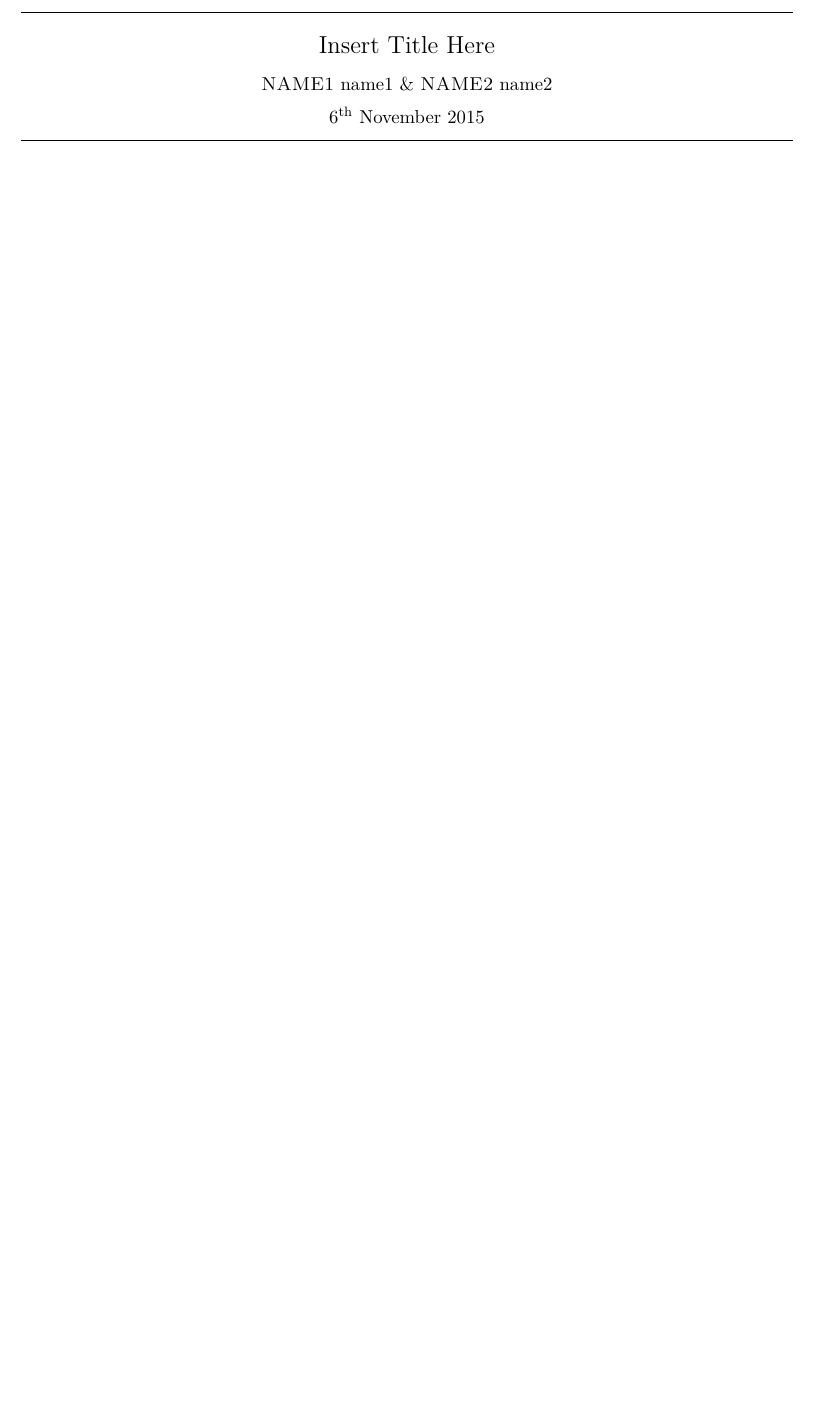
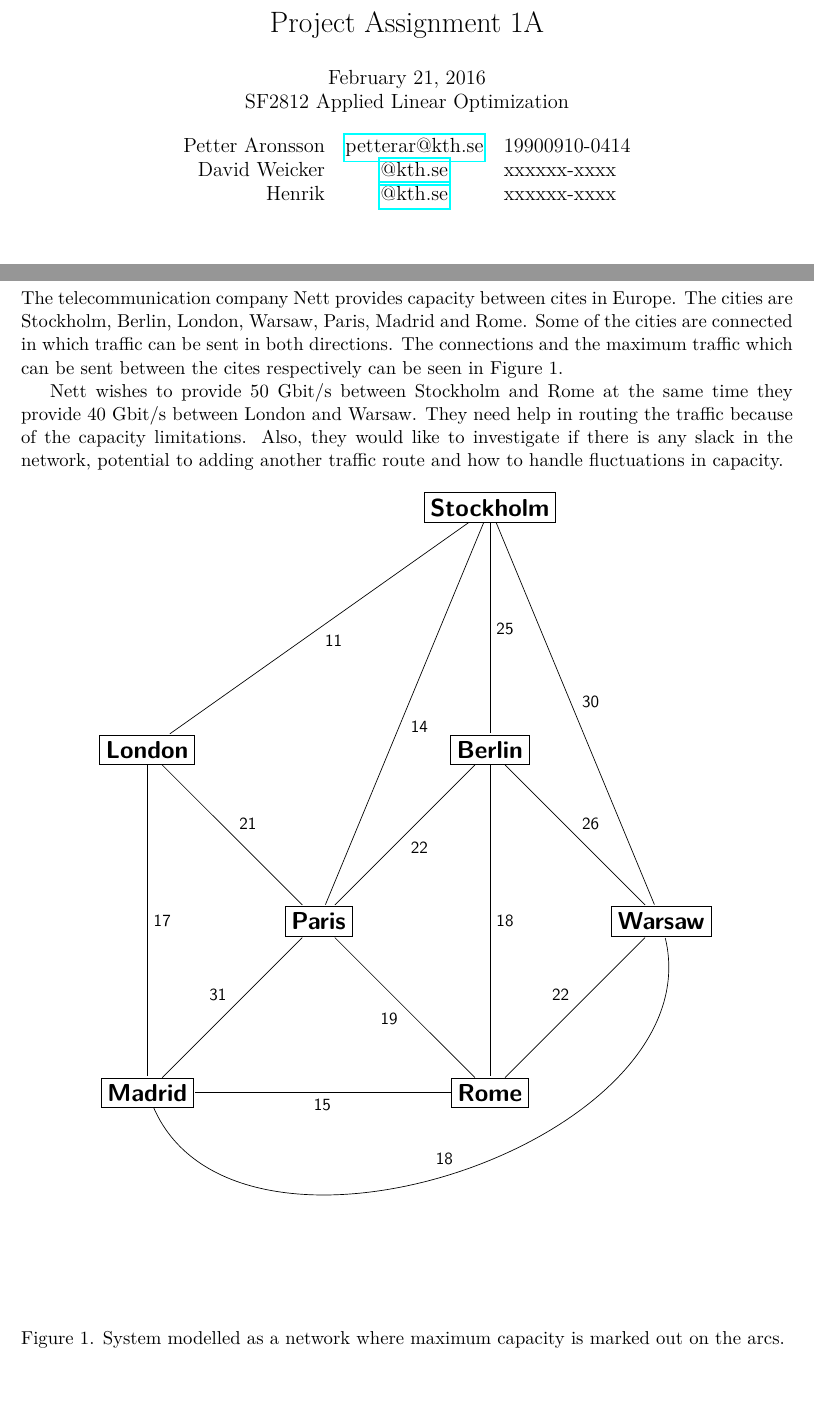
Before and after one commit to dweicker/p1_SF2812, a LaTeX document (main.tex, which reads mod1.tex): part of the page before the commit and two parts of pages 1 and 2 of 4 after it, the two joined at a grey line, cut at the place of the change, the shorter picture padded with empty space. Compiled offline with pdfLaTeX.

Commit message:
Graphs of network
Suggestions of graphs and problem description

```diff
--- a/main.tex
+++ b/main.tex
@@ -19,6 +19,7 @@
 \usepackage{hyperref}
 \usepackage{tikz}
 \usepackage{tikz-qtree}
+\usetikzlibrary{arrows}
 \usepackage{eurosym}
 %\usepackage{chemist}
 \usepackage{amsmath}
@@ -87,13 +84,13 @@
 \begin{document}
 \tabulinesep=1.2mm
-\begin{center}
-\hrule
-\begin{tabular}{c}
-\\[0.005cm]
-\Large{Insert Title Here}\\[0.3cm] %THIS IS THE TITLE
-\textsc{NAME1} name1  \& \textsc{NAME2} name2\\[0.2cm]
-$\text{6}^{\text{th}}$ November 2015\\[0.2cm] %THIS IS THE DATE
-\end{tabular}
-\hrule
-\end{center}
+\title{Project Assignment 1A}
+\author{\today\\ SF2812 Applied Linear Optimization}
+\date{
+	\begin{tabular}{r c l}
+		Petter Aronsson & \href{mailto:petterar@kth.se}{petterar@kth.se} & 19900910-0414\\
+		David Weicker & \href{mailto:@kth.se}{@kth.se} & xxxxxx-xxxx\\
+		Henrik & \href{mailto:@kth.se}{@kth.se} & xxxxxx-xxxx\\
+	\end{tabular}
+}
+\maketitle
 
--- a/mod1.tex
+++ b/mod1.tex
@@ -1 +1,34 @@
-blabla
+The telecommunication company Nett provides capacity between cites in Europe. The cities are Stockholm, Berlin, London, Warsaw, Paris, Madrid and Rome. Some of the cities are connected in which traffic can be sent in both directions. The connections and the maximum traffic which can be sent between the cites respectively can be seen in Figure 1.
+
+Nett wishes to provide 50 Gbit/s between Stockholm and Rome at the same time they provide 40 Gbit/s between London and Warsaw. They need help in routing the traffic because of the capacity limitations. Also, they would like to investigate if there is any slack in the network, potential to adding another traffic route and how to handle fluctuations in capacity.
+
+\begin{center}
+\begin{tikzpicture}[shorten >=1pt,auto,node distance=5cm,
+                    main node/.style={rectangle,draw,font=\sffamily\Large\bfseries}]
+  \node[main node] (1) {Stockholm};
+  \node[main node] (2) [below of=1] {Berlin};
+  \node[main node] (3) [below right of=2] {Warsaw};
+  \node[main node] (4) [below left of=2] {Paris};
+  \node[main node] (5) [above left of=4] {London};
+  \node[main node] (6) [below right of=4] {Rome};
+  \node[main node] (7) [below left of=4] {Madrid};
+
+  \path[every node/.style={font=\sffamily\small}]
+    (1) edge node {25} (2)
+     	edge node {30} (3)
+    	edge node {14} (4)
+    	edge node {11} (5)
+    (2) edge node {26} (3)
+    	edge node {22} (4)
+        edge node {18} (6)
+    (5) edge node {17} (7)
+        edge node {21} (4)
+    (6) edge node {19} (4)
+        edge node {15} (7)
+        edge node {22} (3)
+    (7) edge [bend right=85] node {18} (3)
+    	edge node {31} (4);
+
+\end{tikzpicture}
+\end{center}
+Figure 1. System modelled as a network where maximum capacity is marked out on the arcs.
```
Also changed, not shown: main.tex (8 more changed lines), mod1.tex (41 more changed lines).
